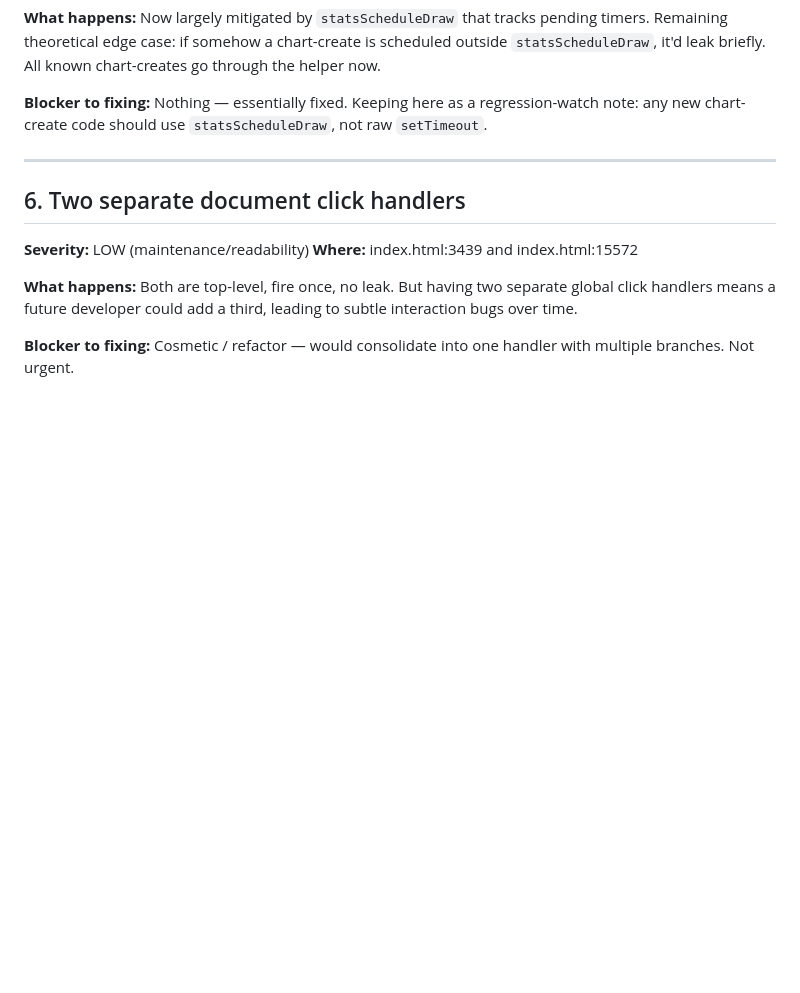
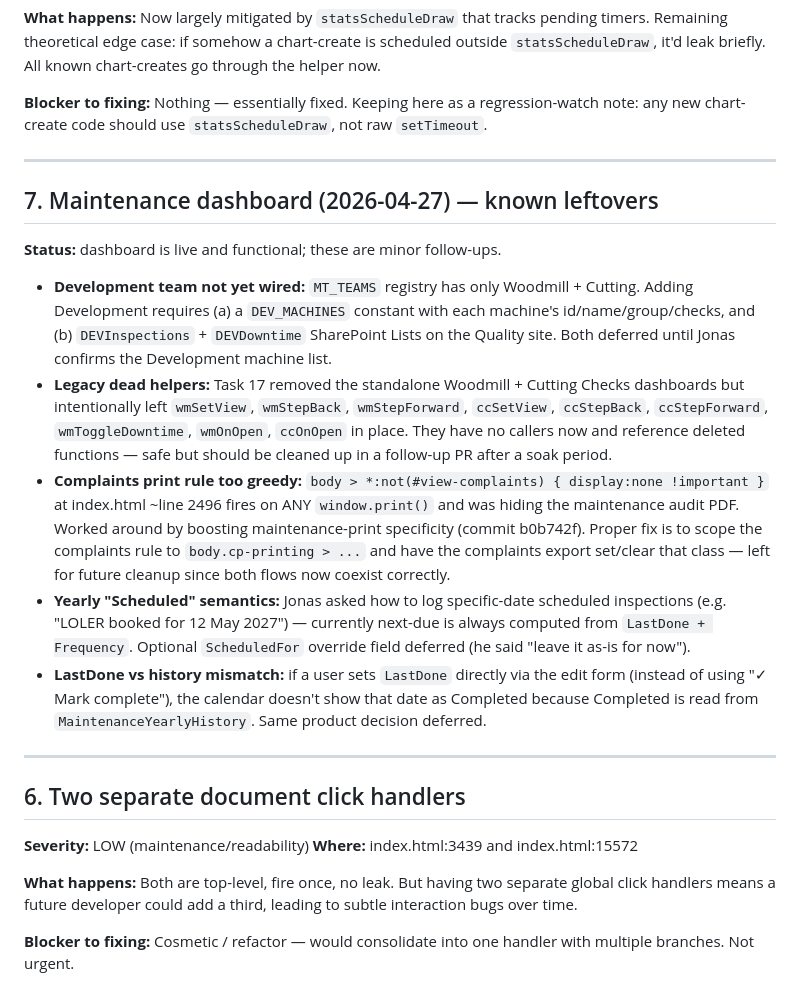
Before and after one commit to JonasSimo/repose-tracker, a Markdown page: OPEN_ITEMS.md, the part around the change. Rendered like a GitHub page; blank space fills up the shorter version.

Commit message:
docs: maintenance dashboard sign-off + open follow-ups

```diff
--- a/OPEN_ITEMS.md
+++ b/OPEN_ITEMS.md
@@ -64,6 +64,18 @@ Last updated after round 7.
 
 ---
 
+## 7. Maintenance dashboard (2026-04-27) — known leftovers
+
+**Status:** dashboard is live and functional; these are minor follow-ups.
+
+- **Development team not yet wired:** `MT_TEAMS` registry has only Woodmill + Cutting. Adding Development requires (a) a `DEV_MACHINES` constant with each machine's id/name/group/checks, and (b) `DEVInspections` + `DEVDowntime` SharePoint Lists on the Quality site. Both deferred until Jonas confirms the Development machine list.
+- **Legacy dead helpers:** Task 17 removed the standalone Woodmill + Cutting Checks dashboards but intentionally left `wmSetView`, `wmStepBack`, `wmStepForward`, `ccSetView`, `ccStepBack`, `ccStepForward`, `wmToggleDowntime`, `wmOnOpen`, `ccOnOpen` in place. They have no callers now and reference deleted functions — safe but should be cleaned up in a follow-up PR after a soak period.
+- **Complaints print rule too greedy:** `body > *:not(#view-complaints) { display:none !important }` at index.html ~line 2496 fires on ANY `window.print()` and was hiding the maintenance audit PDF. Worked around by boosting maintenance-print specificity (commit b0b742f). Proper fix is to scope the complaints rule to `body.cp-printing > ...` and have the complaints export set/clear that class — left for future cleanup since both flows now coexist correctly.
+- **Yearly "Scheduled" semantics:** Jonas asked how to log specific-date scheduled inspections (e.g. "LOLER booked for 12 May 2027") — currently next-due is always computed from `LastDone + Frequency`. Optional `ScheduledFor` override field deferred (he said "leave it as-is for now").
+- **LastDone vs history mismatch:** if a user sets `LastDone` directly via the edit form (instead of using "✓ Mark complete"), the calendar doesn't show that date as Completed because Completed is read from `MaintenanceYearlyHistory`. Same product decision deferred.
+
+---
+
 ## 6. Two separate document click handlers
 
 **Severity:** LOW (maintenance/readability)
```
